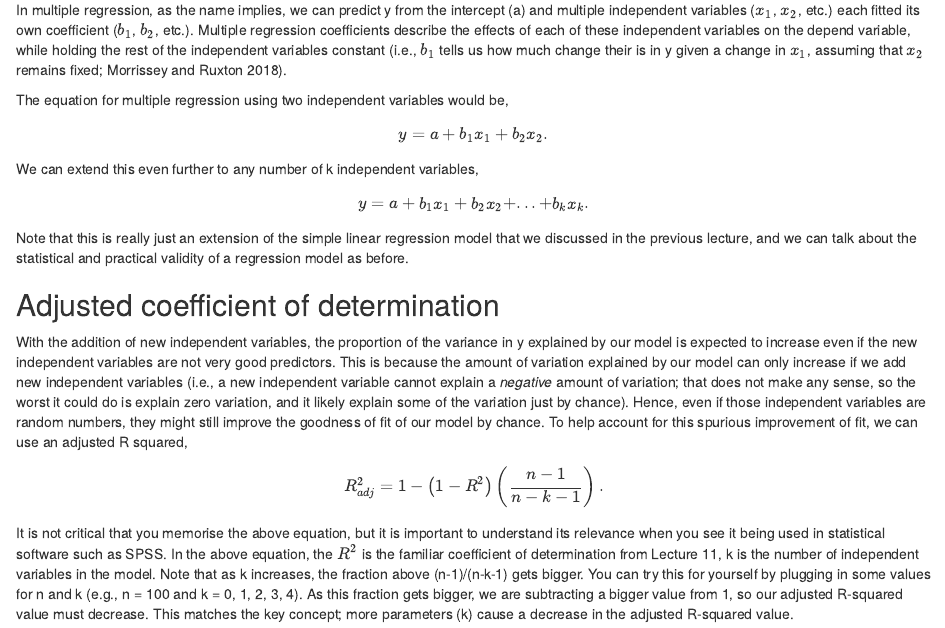
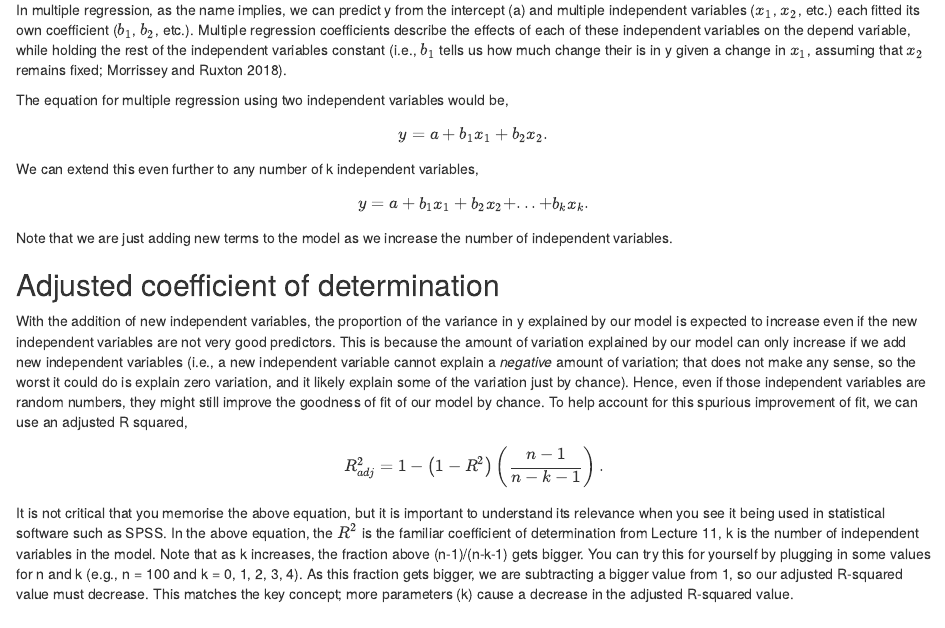
Before and after one commit to bradduthie/multiple_regression, an R Markdown document (Lecture_12.Rmd): the page in a window 1100 px wide, from 460 px down. The pictures show the output file Lecture_12.html that the author committed with the source, opened offline.

Commit message:
Small tweak to the wording

```diff
--- a/Lecture_12.Rmd
+++ b/Lecture_12.Rmd
@@ -34,7 +34,8 @@ $$y = a + b_{1}x_{1} +b_{2}x_{2}.$$
 We can extend this even further to any number of k independent variables,
 
 $$y = a + b_{1}x_{1} +b_{2}x_{2} +  ... + b_{k}x_{k}.$$
-Note that this is really just an extension of the simple linear regression model that we discussed in the previous lecture, and we can talk about the statistical and practical validity of a regression model as before.
+Note that we are just adding new terms to the model as we increase the number of independent variables.
+
 
 Adjusted coefficient of determination
 --------------------------------------------------------------------------------
```
Also changed, not shown: Lecture_12.html.
